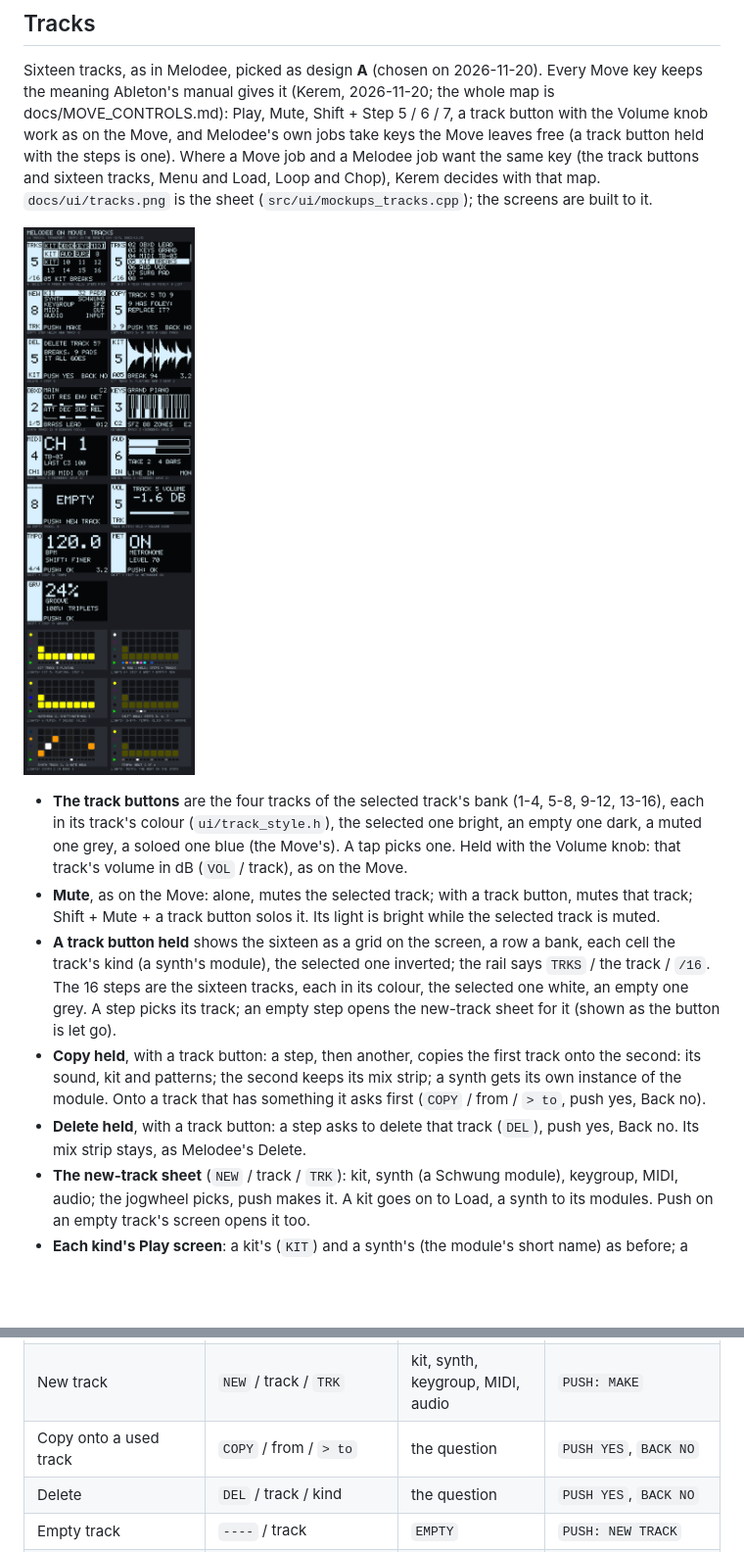
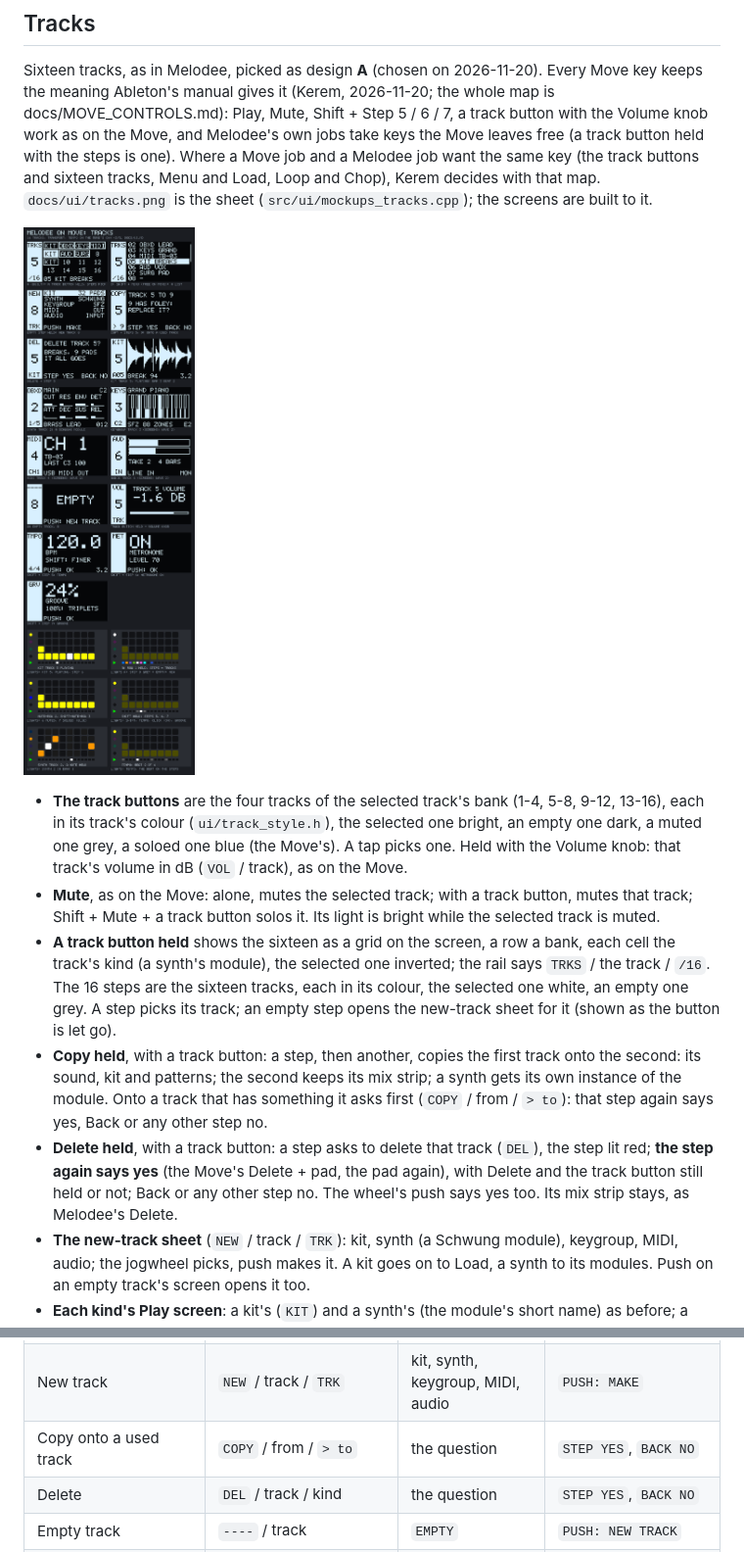
Before and after one commit to keremimo/melodee-move, a Markdown page: docs/UI.md, 2 parts joined by grey strips. Shown at 98% size. GitHub-like rendering; pictures changed too: docs/ui/tracks.png; blank space fills up the shorter version.

```diff
--- a/docs/UI.md
+++ b/docs/UI.md
@@ -157,9 +157,13 @@ Chop), Kerem decides with that map. `docs/ui/tracks.png` is the sheet
 - **Copy held**, with a track button: a step, then another, copies the first
   track onto the second: its sound, kit and patterns; the second keeps its
   mix strip; a synth gets its own instance of the module. Onto a track that
-  has something it asks first (`COPY` / from / `> to`, push yes, Back no).
+  has something it asks first (`COPY` / from / `> to`): that step again says
+  yes, Back or any other step no.
 - **Delete held**, with a track button: a step asks to delete that track
-  (`DEL`), push yes, Back no. Its mix strip stays, as Melodee's Delete.
+  (`DEL`), the step lit red; **the step again says yes** (the Move's Delete +
+  pad, the pad again), with Delete and the track button still held or not;
+  Back or any other step no. The wheel's push says yes too. Its mix strip
+  stays, as Melodee's Delete.
 - **The new-track sheet** (`NEW` / track / `TRK`): kit, synth (a Schwung
   module), keygroup, MIDI, audio; the jogwheel picks, push makes it. A kit
   goes on to Load, a synth to its modules. Push on an empty track's screen
@@ -191,8 +195,8 @@ Chop), Kerem decides with that map. `docs/ui/tracks.png` is the sheet
 | --- | --- | --- | --- |
 | Track button held | `TRKS` / track / `/16` | the sixteen as a grid, a row a bank | track, kind, name; `COPY: A STEP`, `DELETE: A STEP` |
 | New track | `NEW` / track / `TRK` | kit, synth, keygroup, MIDI, audio | `PUSH: MAKE` |
-| Copy onto a used track | `COPY` / from / `> to` | the question | `PUSH YES`, `BACK NO` |
-| Delete | `DEL` / track / kind | the question | `PUSH YES`, `BACK NO` |
+| Copy onto a used track | `COPY` / from / `> to` | the question | `STEP YES`, `BACK NO` |
+| Delete | `DEL` / track / kind | the question | `STEP YES`, `BACK NO` |
 | Empty track | `----` / track | `EMPTY` | `PUSH: NEW TRACK` |
 | Keygroup, MIDI, audio, plug-in | `KEYS`, `MIDI`, `AUD`, `PLUG` / track / lowest note or channel | what it plays | kind; the bar and beat while playing |
 | Track volume (track button held, Volume knob) | `VOL` / track / `TRK` | the track's volume in dB, a bar | |
```
Also changed, not shown: docs/MOVE_CONTROLS.md (+5 -4 lines), docs/PARITY.md (+3 -2 lines), 6 other files.
